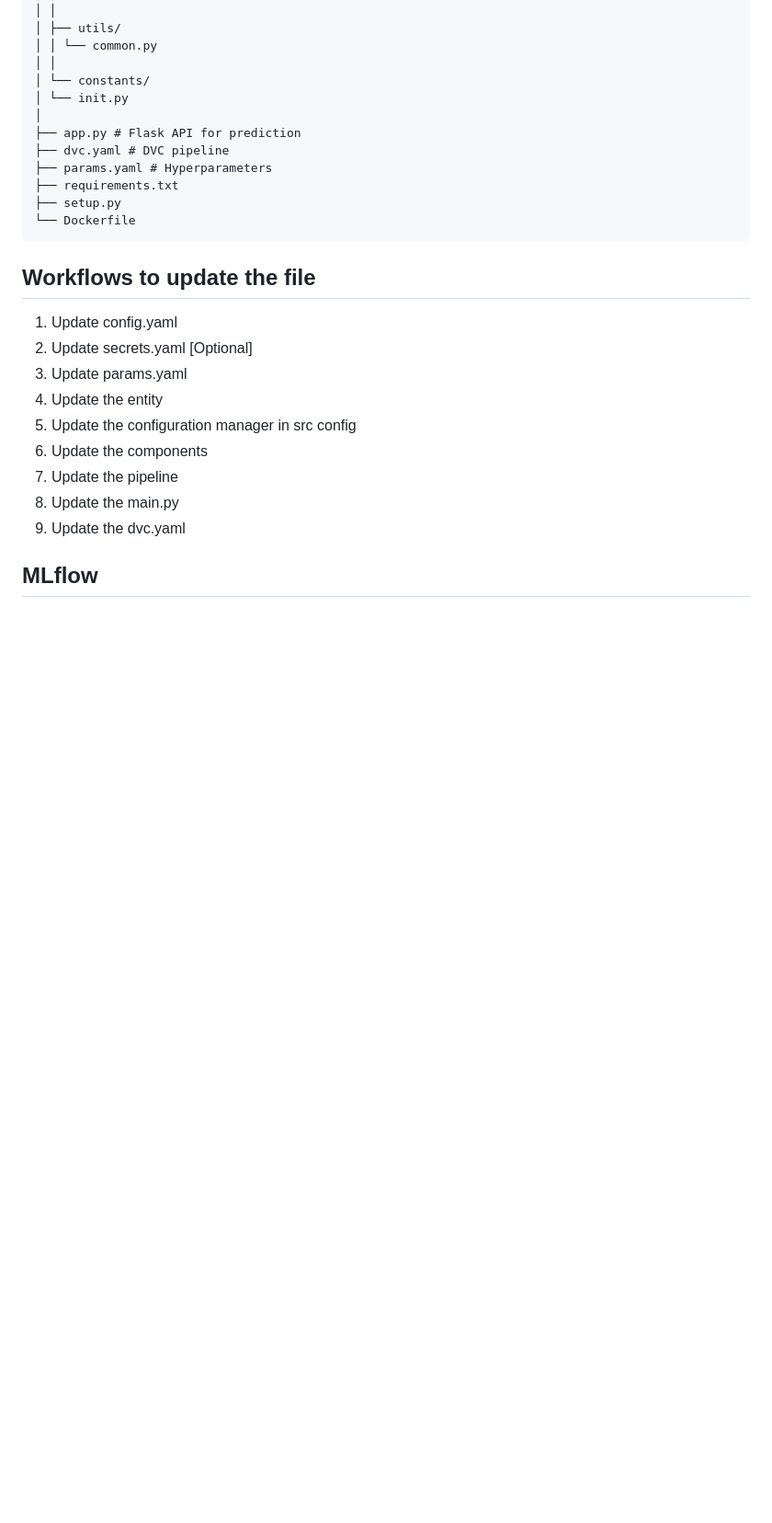
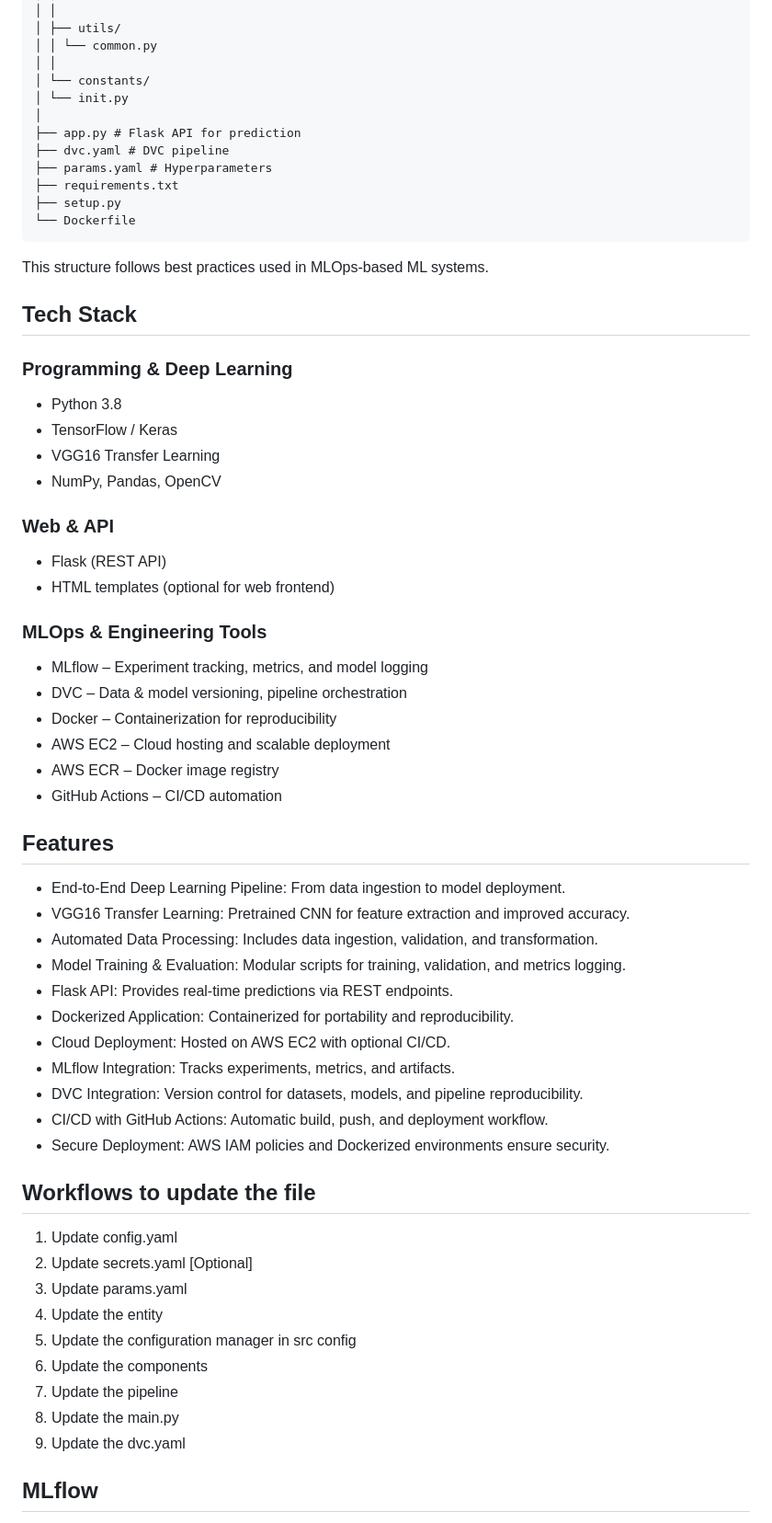
Before and after one commit to DataWithGanesh/End-to-End-Chest-Cancer-Classification-using-MLFlow-DVC-Deep-Learning-Project-, a Markdown page: README.md, the part around one of its changes. Shown at 92% size. GitHub-like rendering; blank space fills up the shorter version.

````diff
--- a/README.md
+++ b/README.md
@@ -102,6 +102,45 @@ End-to-End-Chest-Cancer-Classification/
 └── Dockerfile
 ```
 
+This structure follows best practices used in MLOps-based ML systems.
+
+## Tech Stack
+
+### Programming & Deep Learning
+
+- Python 3.8
+- TensorFlow / Keras
+- VGG16 Transfer Learning
+- NumPy, Pandas, OpenCV
+
+### Web & API
+
+- Flask (REST API)
+- HTML templates (optional for web frontend)
+
+### MLOps & Engineering Tools
+
+- MLflow – Experiment tracking, metrics, and model logging
+- DVC – Data & model versioning, pipeline orchestration
+- Docker – Containerization for reproducibility
+- AWS EC2 – Cloud hosting and scalable deployment
+- AWS ECR – Docker image registry
+- GitHub Actions – CI/CD automation
+
+## Features
+
+- End-to-End Deep Learning Pipeline: From data ingestion to model deployment.
+- VGG16 Transfer Learning: Pretrained CNN for feature extraction and improved accuracy.
+- Automated Data Processing: Includes data ingestion, validation, and transformation.
+- Model Training & Evaluation: Modular scripts for training, validation, and metrics logging.
+- Flask API: Provides real-time predictions via REST endpoints.
+- Dockerized Application: Containerized for portability and reproducibility.
+- Cloud Deployment: Hosted on AWS EC2 with optional CI/CD.
+- MLflow Integration: Tracks experiments, metrics, and artifacts.
+- DVC Integration: Version control for datasets, models, and pipeline reproducibility.
+- CI/CD with GitHub Actions: Automatic build, push, and deployment workflow.
+- Secure Deployment: AWS IAM policies and Dockerized environments ensure security.
+
 ## Workflows to update the file
 
 1. Update config.yaml
````
Also changed, not shown: other parts of README.md (+40 -0 lines).
